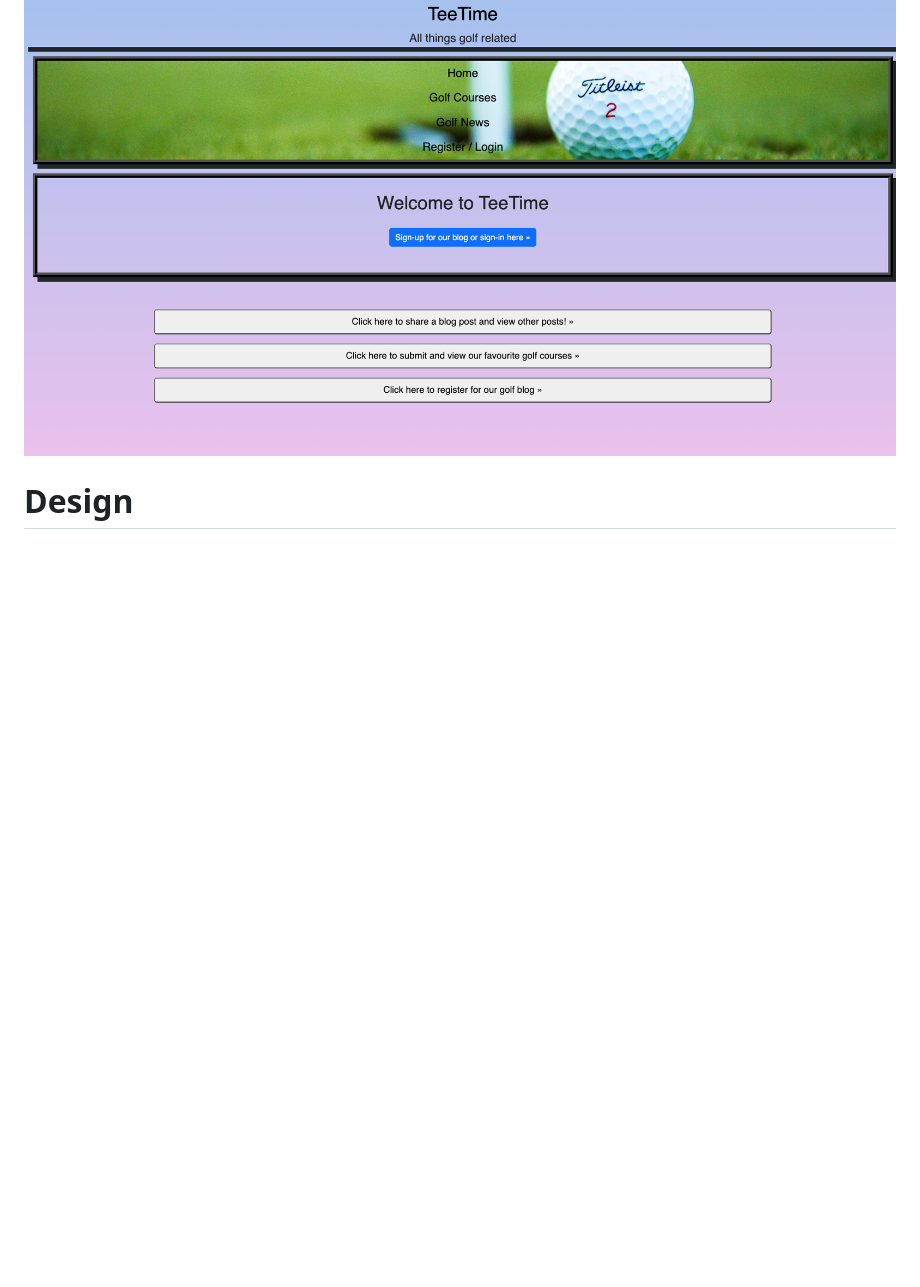
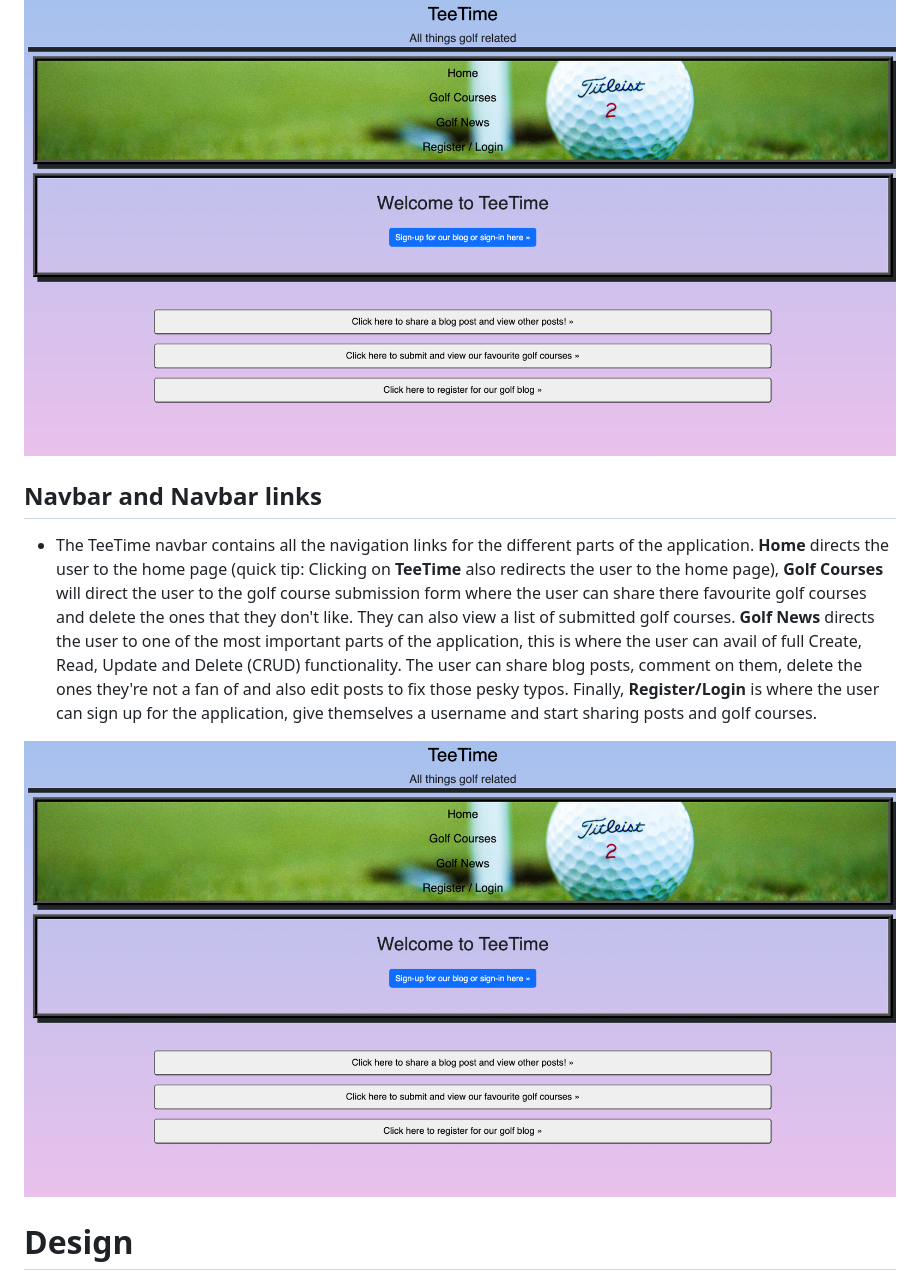
Before and after one commit to Drennan98/TeeTime, a Markdown page: README.md, the part around the change. Drawn GitHub-style; blank space fills up the shorter version.

Commit message:
Detail navbar and navbar links in readme

```diff
--- a/README.md
+++ b/README.md
@@ -97,6 +97,12 @@ and working my way down the priority list.
 
 ![Landing Page](static/images/landingpage.png)
 
+## Navbar and Navbar links
+
+- The TeeTime navbar contains all the navigation links for the different parts of the application. **Home** directs the user to the home page (quick tip: Clicking on **TeeTime** also redirects the user to the home page), **Golf Courses** will direct the user to the golf course submission form where the user can share there favourite golf courses and delete the ones that they don't like. They can also view a list of submitted golf courses. **Golf News** directs the user to one of the most important parts of the application, this is where the user can avail of full Create, Read, Update and Delete (CRUD) functionality. The user can share blog posts, comment on them, delete the ones they're not a fan of and also edit posts to fix those pesky typos. Finally, **Register/Login** is where the user can sign up for the application, give themselves a username and start sharing posts and golf courses.
+
+![NavBar](static/images/landingpage.png)
+
 # Design
 
 ## Technologies Used
```
Also changed, not shown: static/images/navbar.png (added).
